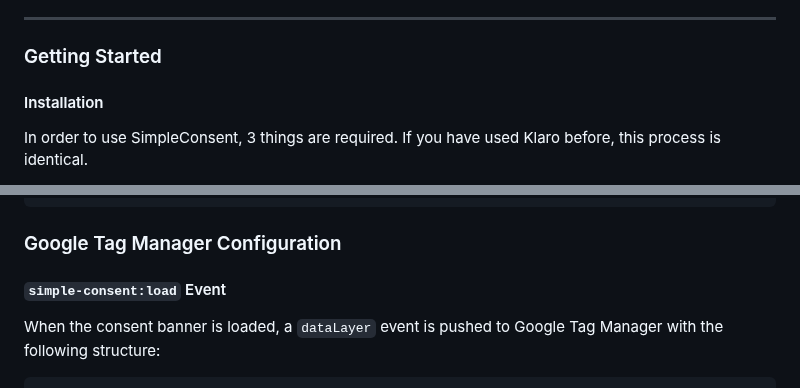
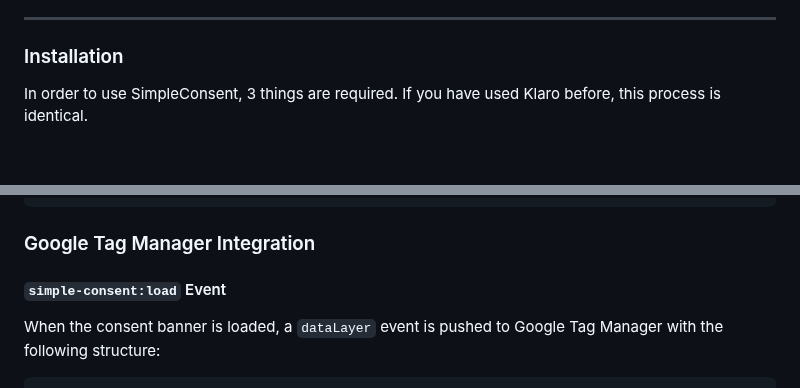
Before and after one commit to WebMechanix/SimpleConsent, a Markdown page: README.md, 2 parts joined by grey strips. Drawn GitHub-style; blank space fills up the shorter version.

Commit message:
Fixes some Readme heading levels

````diff
--- a/README.md
+++ b/README.md
@@ -59,9 +59,7 @@ Designed to work with GTM's consent signal APIs and provide better ergonomics fo
 
 ---
 
-### Getting Started
-
-#### Installation
+### Installation
 
 In order to use SimpleConsent, 3 things are required. If you have used Klaro before, this process is identical.
 
@@ -247,7 +245,7 @@ Services are the individual scripts or tags that are loaded on your website that
 }
 ```
 
-### Google Tag Manager Configuration
+### Google Tag Manager Integration
 
 #### `simple-consent:load` Event
 
````
Also changed, not shown: other parts of README.md (+3 -3 lines).
